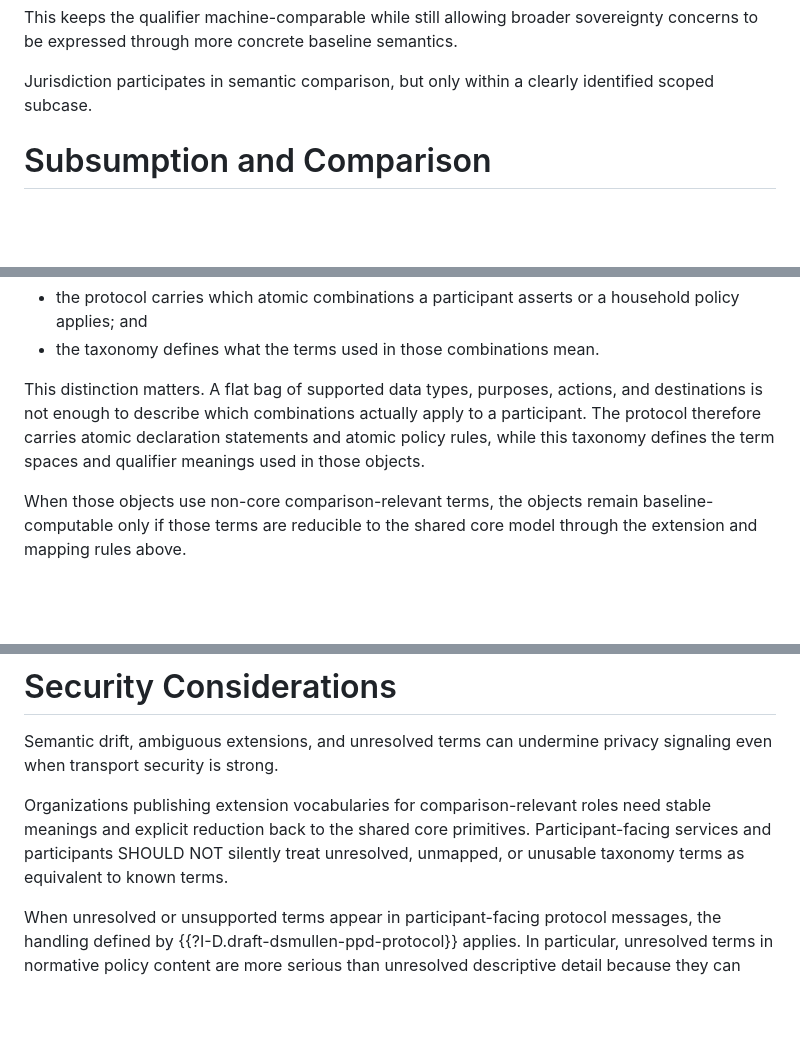
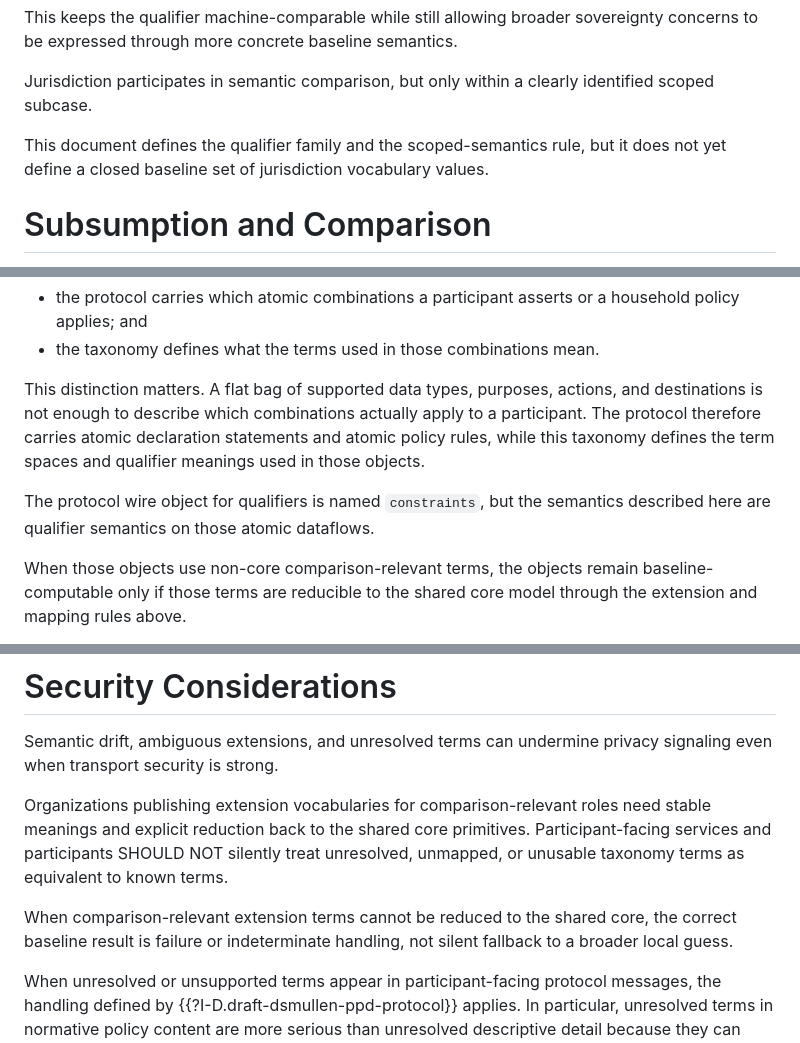
Before and after one commit to drspangle/draft-dsmullen-ppd-taxonomy, a Markdown page: draft-dsmullen-ppd-taxonomy.md, 3 parts joined by grey strips. Drawn GitHub-style; blank space fills up the shorter version.

```diff
--- a/draft-dsmullen-ppd-taxonomy.md
+++ b/draft-dsmullen-ppd-taxonomy.md
@@ -310,6 +330,10 @@ sovereignty concerns to be expressed through more concrete baseline semantics.
 
 Jurisdiction participates in semantic comparison, but only within a clearly
 identified scoped subcase.
+
+This document defines the qualifier family and the scoped-semantics rule, but
+it does not yet define a closed baseline set of jurisdiction vocabulary
+values.
 
 # Subsumption and Comparison
 
@@ -392,6 +417,9 @@ The protocol and taxonomy have different jobs:
 * the taxonomy defines what the terms used in those combinations mean.
 
 This distinction matters. A flat bag of supported data types, purposes, actions, and destinations is not enough to describe which combinations actually apply to a participant. The protocol therefore carries atomic declaration statements and atomic policy rules, while this taxonomy defines the term spaces and qualifier meanings used in those objects.
+
+The protocol wire object for qualifiers is named `constraints`, but the
+semantics described here are qualifier semantics on those atomic dataflows.
 
 When those objects use non-core comparison-relevant terms, the objects remain
 baseline-computable only if those terms are reducible to the shared core model
@@ -454,6 +482,10 @@ need stable meanings and explicit reduction back to the shared core primitives.
 Participant-facing services and participants SHOULD NOT silently treat
 unresolved, unmapped, or unusable taxonomy terms as equivalent to known terms.
 
+When comparison-relevant extension terms cannot be reduced to the shared core,
+the correct baseline result is failure or indeterminate handling, not silent
+fallback to a broader local guess.
+
 When unresolved or unsupported terms appear in participant-facing protocol messages, the handling defined by {{?I-D.draft-dsmullen-ppd-protocol}} applies. In particular, unresolved terms in normative policy content are more serious than unresolved descriptive detail because they can change the meaning of an allowed or denied handling path.
 
 # IANA Considerations
```
Also changed, not shown: other parts of draft-dsmullen-ppd-taxonomy.md (+22 -1 lines).
